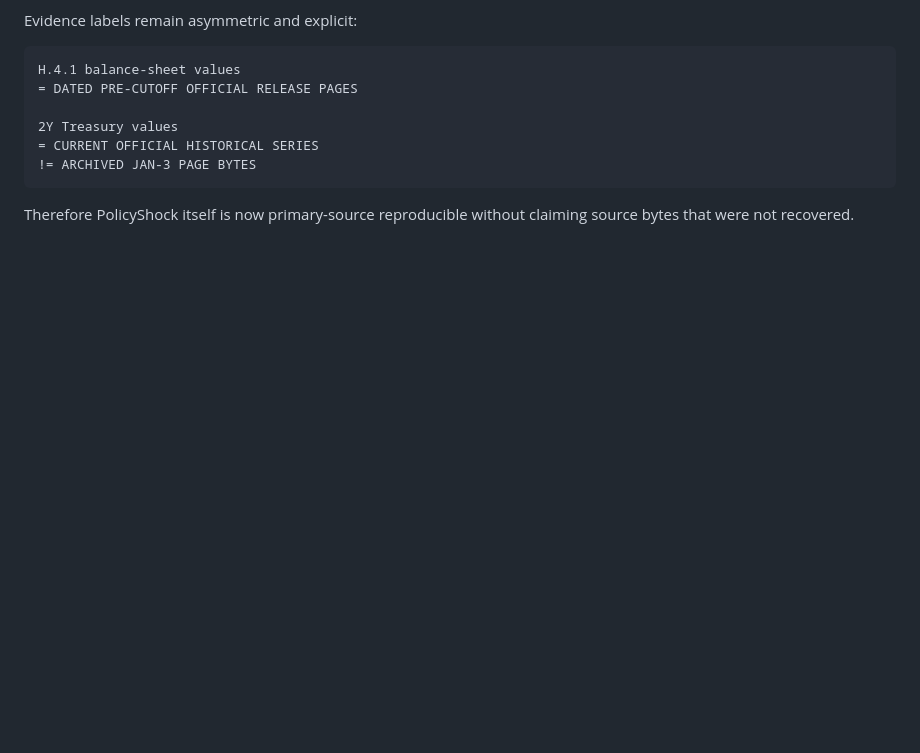
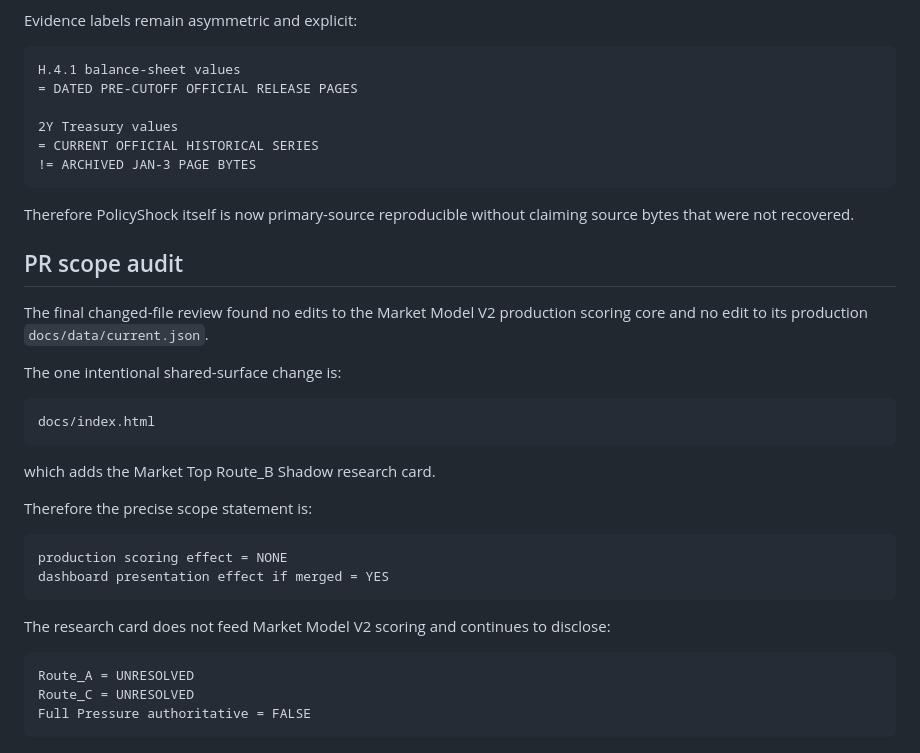
Before and after one commit to galbbb2772/market-indicators-v1, a Markdown page: research/MARKET_TOP_TASK2_DECISION_RECORD.md, the part around the change. Rendered like a GitHub page; blank space fills up the shorter version.

Commit message:
Clarify scoring vs dashboard presentation scope

````diff
--- a/research/MARKET_TOP_TASK2_DECISION_RECORD.md
+++ b/research/MARKET_TOP_TASK2_DECISION_RECORD.md
@@ -489,3 +489,31 @@ H.4.1 balance-sheet values
 ```
 
 Therefore PolicyShock itself is now primary-source reproducible without claiming source bytes that were not recovered.
+
+
+## PR scope audit
+
+The final changed-file review found no edits to the Market Model V2 production scoring core and no edit to its production `docs/data/current.json`.
+
+The one intentional shared-surface change is:
+
+```
+docs/index.html
+```
+
+which adds the Market Top Route_B Shadow research card.
+
+Therefore the precise scope statement is:
+
+```
+production scoring effect = NONE
+dashboard presentation effect if merged = YES
+```
+
+The research card does not feed Market Model V2 scoring and continues to disclose:
+
+```
+Route_A = UNRESOLVED
+Route_C = UNRESOLVED
+Full Pressure authoritative = FALSE
+```
````
